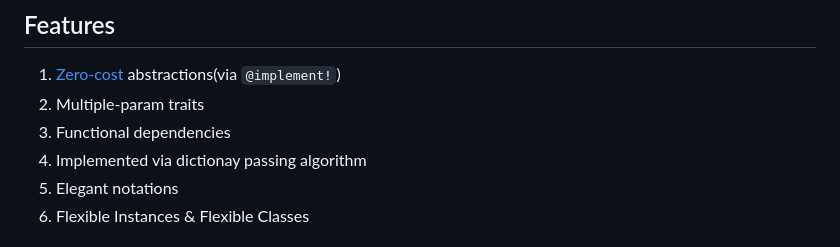
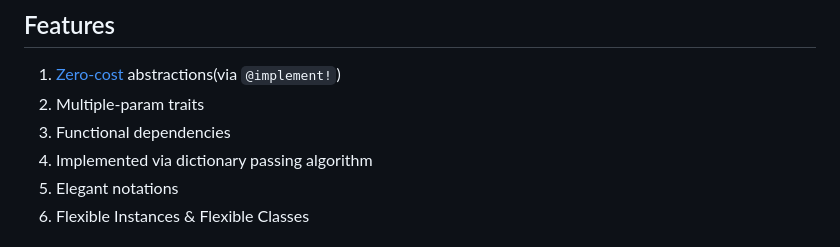
Before and after one commit to thautwarm/CanonicalTraits.jl, a Markdown page: docs/src/index.md, the part around the change. Drawn GitHub-style.

Commit message:
Docs: "dictionay" -> "dictionary"

```diff
--- a/docs/src/index.md
+++ b/docs/src/index.md
@@ -8,7 +8,7 @@
 1. [Zero-cost](#Zero-cost) abstractions(via `@implement!`)
 2. Multiple-param traits
 3. Functional dependencies
-4. Implemented via dictionay passing algorithm
+4. Implemented via dictionary passing algorithm
 5. Elegant notations
 6. Flexible Instances & Flexible Classes
 
```
